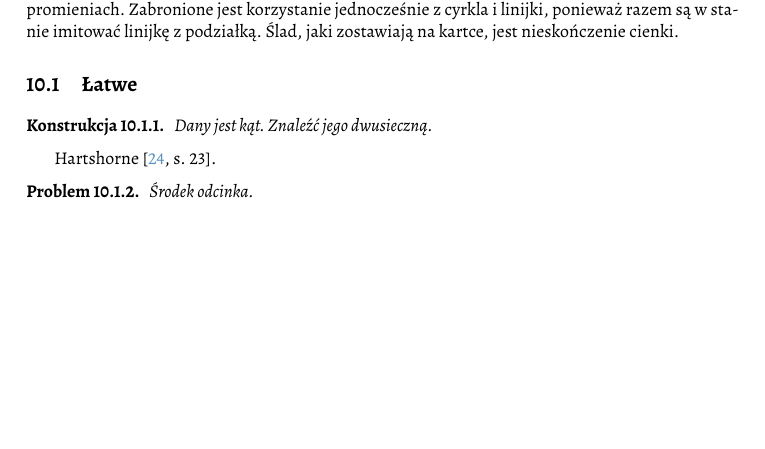
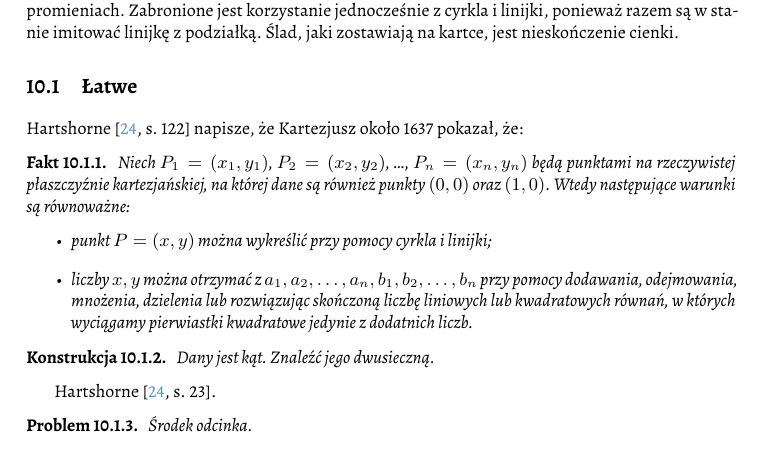
Before and after one commit to fechmistrz/almawaukh-geometry, a LaTeX document (src/geo-textbook.tex, which reads src/constructions/constructions.tex): part of page 69 of 108, cut so that both start at the same text, the shorter picture padded with empty space. Compiled offline with XeLaTeX.

Commit message:
Hartshorne-13

```diff
--- a/src/constructions/constructions.tex
+++ b/src/constructions/constructions.tex
@@ -16,6 +16,17 @@ Zabronione jest korzystanie jednocześnie z cyrkla i linijki, ponieważ razem s
 Ślad, jaki zostawiają na kartce, jest nieskończenie cienki.
 
 \section{Łatwe}
+Hartshorne \cite[s. 122]{hartshorne2000} napisze, że Kartezjusz około 1637 pokazał, że:
+
+\begin{proposition}
+    Niech $P_1 = (x_1, y_1)$, $P_2 = (x_2, y_2)$, \ldots, $P_n = (x_n, y_n)$ będą punktami na rzeczywistej płaszczyźnie kartezjańskiej, na której dane są również punkty $(0, 0)$ oraz $(1, 0)$.
+    Wtedy następujące warunki są równoważne:
+    \begin{itemize}
+        \item punkt $P = (x, y)$ można wykreślić przy pomocy cyrkla i linijki;
+        \item liczby $x, y$ można otrzymać z $a_1, a_2, \ldots, a_n, b_1, b_2, \ldots, b_n$ przy pomocy dodawania, odejmowania, mnożenia, dzielenia lub rozwiązując skończoną liczbę liniowych lub kwadratowych równań, w których wyciągamy pierwiastki kwadratowe jedynie z dodatnich liczb.
+    \end{itemize}
+\end{proposition}
+
 \input{constructions/constructions-easy}
 
 \section{Trudniejsze}
```
